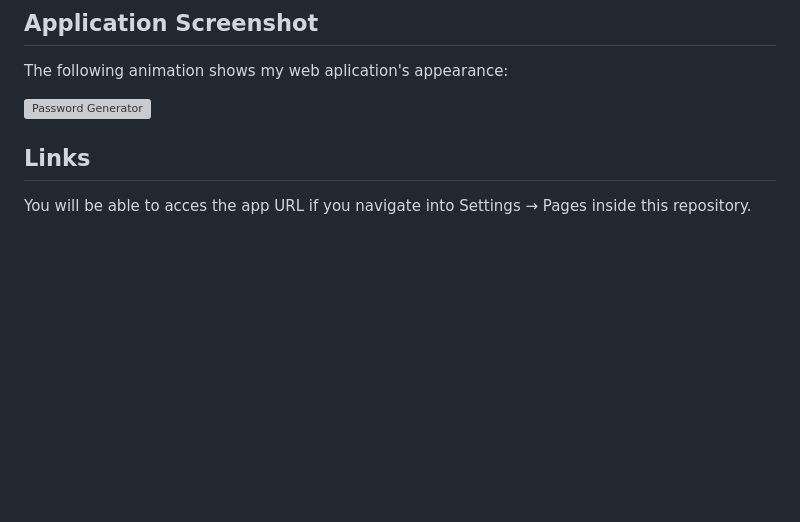
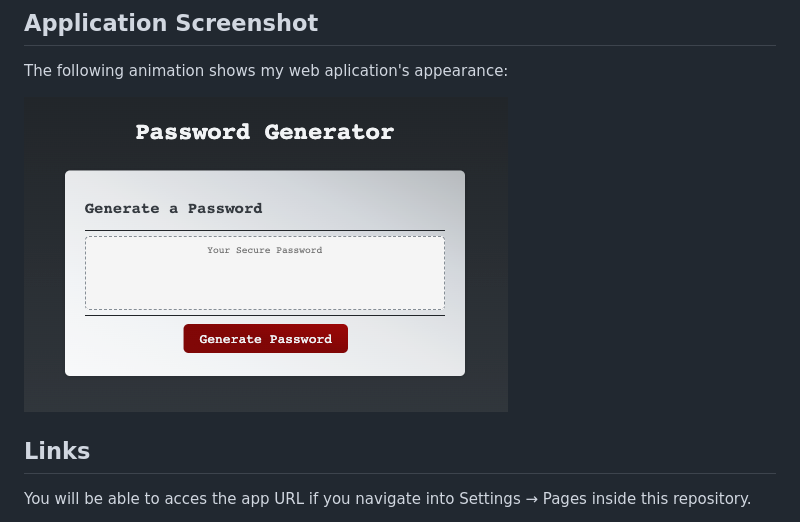
Before and after one commit to cyberrie/Password-Generator, a Markdown page: README.md, the part around the change. Rendered like a GitHub page; pictures changed too: assets/password-generator.png (added); blank space fills up the shorter version; grey boxes are pictures that could not be loaded.

Commit message:
app png added into readme

```diff
--- a/README.md
+++ b/README.md
@@ -55,7 +55,7 @@
 
 The following animation shows my web aplication's appearance:
 
-![Password Generator](image)
+![Password Generator](./assets/password-generator.png)
 
 ## Links
 
```
Also changed, not shown: assets/05-javascript-challenge-demo.png (deleted).
